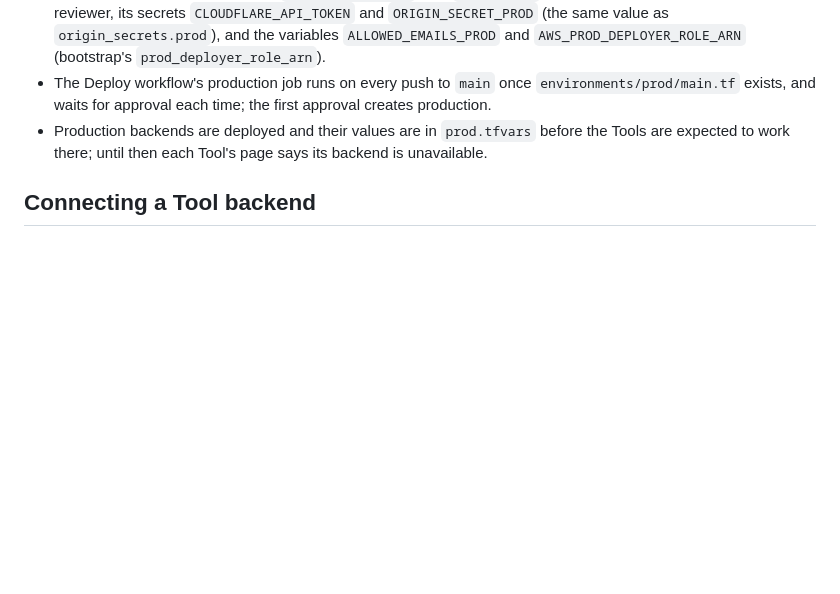
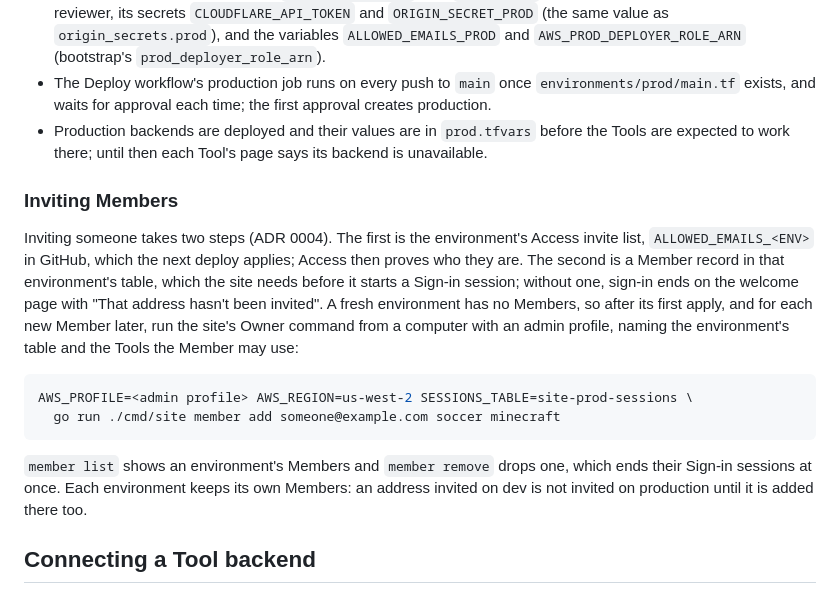
Before and after one commit to CraigDevJohnson/the-lobby, a Markdown page: infra/README.md, the part around the change. Drawn GitHub-style; blank space fills up the shorter version.

Commit message:
Document inviting Members in a new environment
A new environment's table holds no Members, so sign-in there ends with
"That address hasn't been invited" even for an address on the Access
invite list. Name the second invite step, the site's Owner command, in
the infrastructure README next to the production checklist.

Co-Authored-By: Claude Fable 5.1 <noreply@anthropic.com>
Claude-Session: https://claude.ai/code/session_01ViHUkG41LSEWRVHohwq5Q4

````diff
--- a/infra/README.md
+++ b/infra/README.md
@@ -122,6 +122,17 @@ Answer `yes` when asked to copy the state. A `tofu plan` straight after should s
 - The Deploy workflow's production job runs on every push to `main` once `environments/prod/main.tf` exists, and waits for approval each time; the first approval creates production.
 - Production backends are deployed and their values are in `prod.tfvars` before the Tools are expected to work there; until then each Tool's page says its backend is unavailable.
 
+### Inviting Members
+
+Inviting someone takes two steps (ADR 0004). The first is the environment's Access invite list, `ALLOWED_EMAILS_<ENV>` in GitHub, which the next deploy applies; Access then proves who they are. The second is a Member record in that environment's table, which the site needs before it starts a Sign-in session; without one, sign-in ends on the welcome page with "That address hasn't been invited". A fresh environment has no Members, so after its first apply, and for each new Member later, run the site's Owner command from a computer with an admin profile, naming the environment's table and the Tools the Member may use:
+
+```sh
+AWS_PROFILE=<admin profile> AWS_REGION=us-west-2 SESSIONS_TABLE=site-prod-sessions \
+  go run ./cmd/site member add someone@example.com soccer minecraft
+```
+
+`member list` shows an environment's Members and `member remove` drops one, which ends their Sign-in sessions at once. Each environment keeps its own Members: an address invited on dev is not invited on production until it is added there too.
+
 ## Connecting a Tool backend
 
 Each Tool's backend is its own Lambda in its own repository, and the site calls it at the backend's Function URL with requests signed by the site's own role, the only caller AWS lets through (ADR 0006). The module takes three settings per Tool, named after the environment variables the Go server reads:
````
